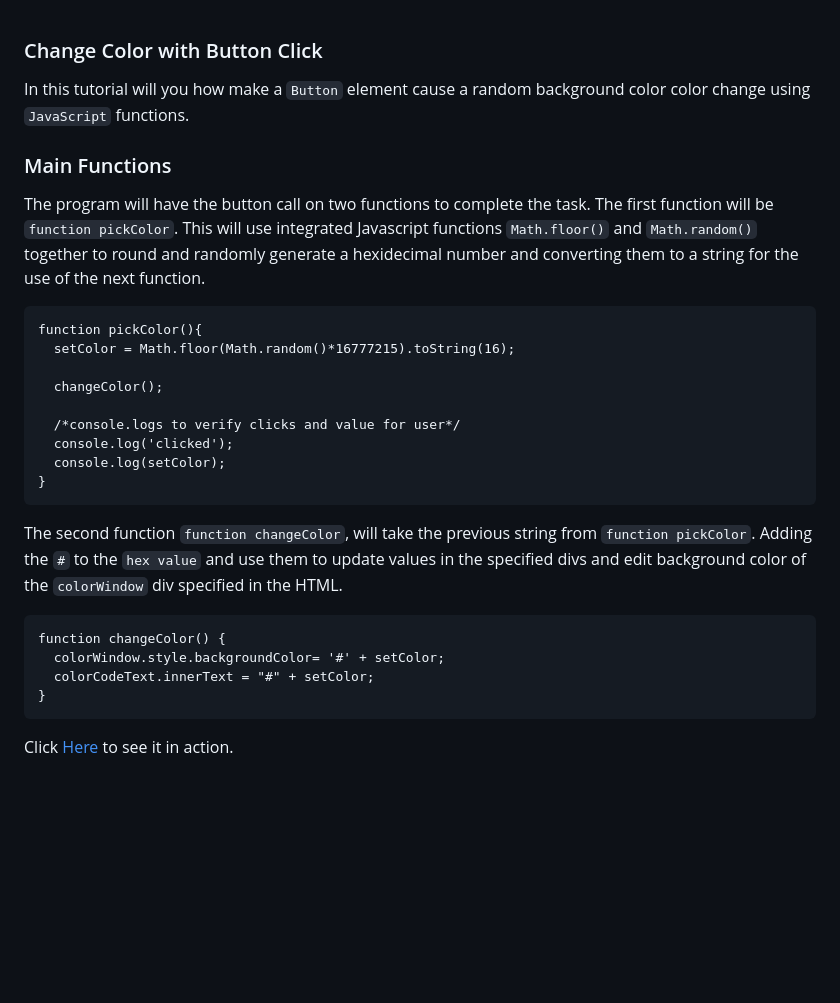
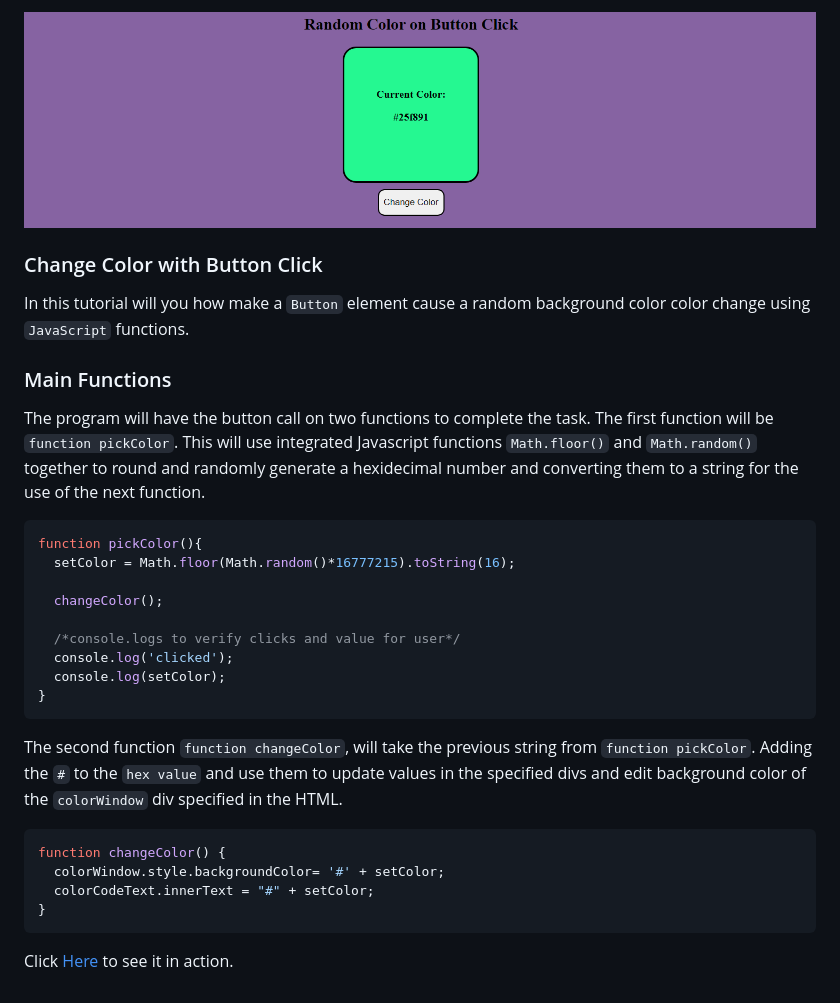
Before and after one commit to brendantyler/Random-Color-on-Button-Click, a Markdown page: README.MD, the part around the change. Rendered like a GitHub page; pictures changed too: assets/random_color_on_button_click_example.png (added); blank space fills up the shorter version.

Commit message:
Create assets folder

````diff
--- a/README.MD
+++ b/README.MD
@@ -1,3 +1,5 @@
+<img alt="Random Color Page Example" src="assets/random_color_on_button_click_example.png">
+
 ### Change Color with Button Click
 
 In this tutorial will you how make a ```Button``` element cause a random background color color change using ```JavaScript``` functions.
@@ -7,7 +9,7 @@
 The program will have the button call on two functions to complete the task.
 The first function will be ```function pickColor```. This will use integrated Javascript functions ```Math.floor()``` and ```Math.random()``` together to round and randomly generate a hexidecimal number and converting them to a string for the use of the next function.
 
-```
+```JavaScript
 function pickColor(){
   setColor = Math.floor(Math.random()*16777215).toString(16);
 
@@ -21,10 +23,11 @@ function pickColor(){
 
 The second function ```function changeColor```, will take the previous string from ```function pickColor```. Adding the ```#``` to the ```hex value``` and use them to update values in the specified divs and edit background color of the ```colorWindow``` div specified in the HTML.
 
-```
+```JavaScript
 function changeColor() {
   colorWindow.style.backgroundColor= '#' + setColor;
   colorCodeText.innerText = "#" + setColor;
 }
 ```
+
 Click <a href='https://brendantyler.github.io/Random-Color-on-Button-Click/' >Here</a> to see it in action.
````
Also changed, not shown: 4 other files.
